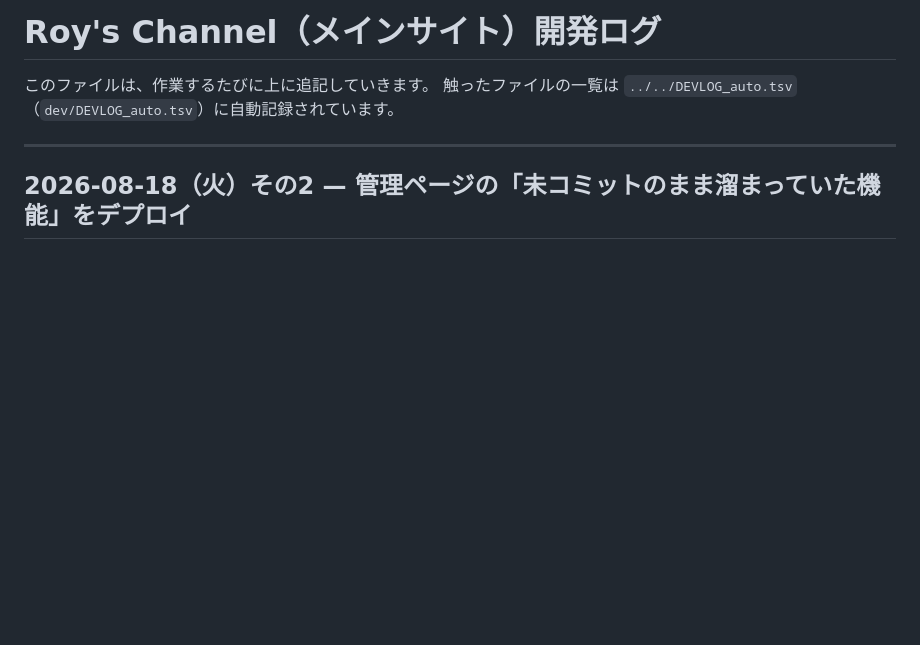
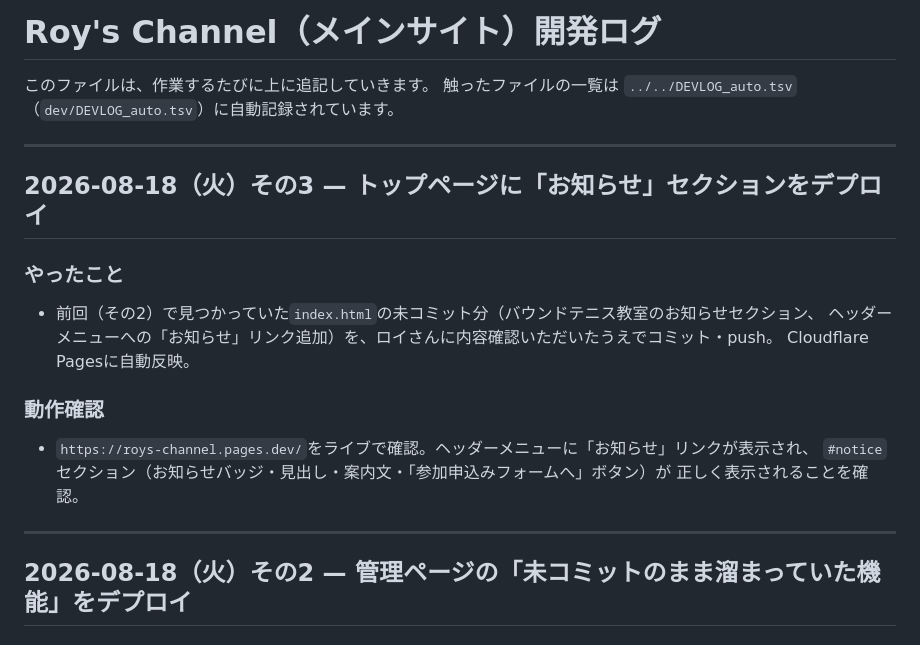
Before and after one commit to roys1105/roys-channel, a Markdown page: DEVLOG.md, the part around the change. GitHub-like rendering; blank space fills up the shorter version.

Commit message:
DEVLOG: お知らせセクションのデプロイを記録

```diff
--- a/DEVLOG.md
+++ b/DEVLOG.md
@@ -2,6 +2,20 @@
 
 このファイルは、作業するたびに上に追記していきます。
 触ったファイルの一覧は `../../DEVLOG_auto.tsv`（`dev/DEVLOG_auto.tsv`）に自動記録されています。
+
+---
+
+## 2026-08-18（火）その3 — トップページに「お知らせ」セクションをデプロイ
+
+### やったこと
+- 前回（その2）で見つかっていた`index.html`の未コミット分（バウンドテニス教室のお知らせセクション、
+  ヘッダーメニューへの「お知らせ」リンク追加）を、ロイさんに内容確認いただいたうえでコミット・push。
+  Cloudflare Pagesに自動反映。
+
+### 動作確認
+- `https://roys-channel.pages.dev/`をライブで確認。ヘッダーメニューに「お知らせ」リンクが表示され、
+  `#notice`セクション（お知らせバッジ・見出し・案内文・「参加申込みフォームへ」ボタン）が
+  正しく表示されることを確認。
 
 ---
 
```
